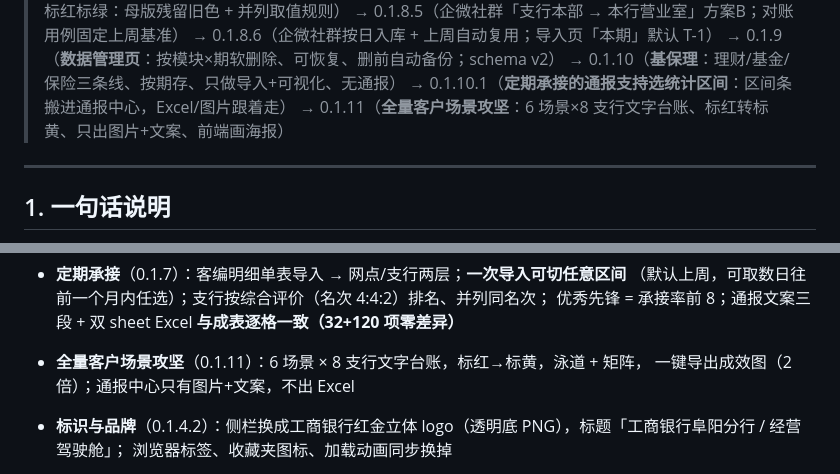
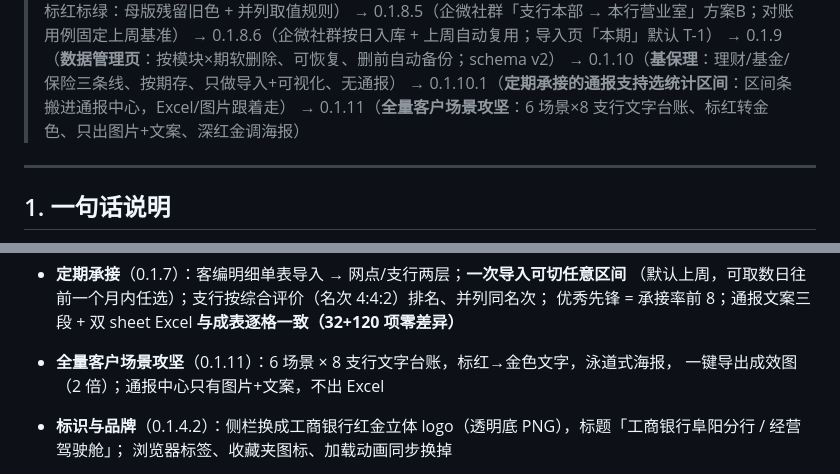
Before and after one commit to IVseIce/icbc-dashboard, a Markdown page: docs/HANDOFF.md, 2 parts joined by grey strips. Drawn GitHub-style.

Commit message:
chore(release): 0.1.11 —— 全量客户场景攻坚（HANDOFF 同步、成效图深红金调、版本号定稿）

```diff
--- a/docs/HANDOFF.md
+++ b/docs/HANDOFF.md
@@ -25,7 +25,7 @@
 > → 0.1.9（**数据管理页**：按模块×期软删除、可恢复、删前自动备份；schema v2）
 > → 0.1.10（**基保理**：理财/基金/保险三条线、按期存、只做导入+可视化、无通报）
 > → 0.1.10.1（**定期承接的通报支持选统计区间**：区间条搬进通报中心，Excel/图片跟着走）
-> → 0.1.11（**全量客户场景攻坚**：6 场景×8 支行文字台账、标红转标黄、只出图片+文案、前端画海报）
+> → 0.1.11（**全量客户场景攻坚**：6 场景×8 支行文字台账、标红转金色、只出图片+文案、深红金调海报）
 
 ---
 
@@ -924,7 +924,7 @@ icbc-dashboard/
 - **定期承接**（0.1.7）：客编明细单表导入 → 网点/支行两层；**一次导入可切任意区间**
   （默认上周，可取数日往前一个月内任选）；支行按综合评价（名次 4:4:2）排名、并列同名次；
   优秀先锋 = 承接率前 8；通报文案三段 + 双 sheet Excel **与成表逐格一致（32+120 项零差异）**
-- **全量客户场景攻坚**（0.1.11）：6 场景 × 8 支行文字台账，标红→标黄，泳道 + 矩阵，
+- **全量客户场景攻坚**（0.1.11）：6 场景 × 8 支行文字台账，标红→金色文字，泳道式海报，
   一键导出成效图（2 倍）；通报中心只有图片+文案，不出 Excel
 - **标识与品牌**（0.1.4.2）：侧栏换成工商银行红金立体 logo（透明底 PNG），标题「工商银行阜阳分行 / 经营驾驶舱」；
   浏览器标签、收藏夹图标、加载动画同步换掉
```
Also changed, not shown: docs/modules/jg-customer-all.md (+3 -3 lines).
